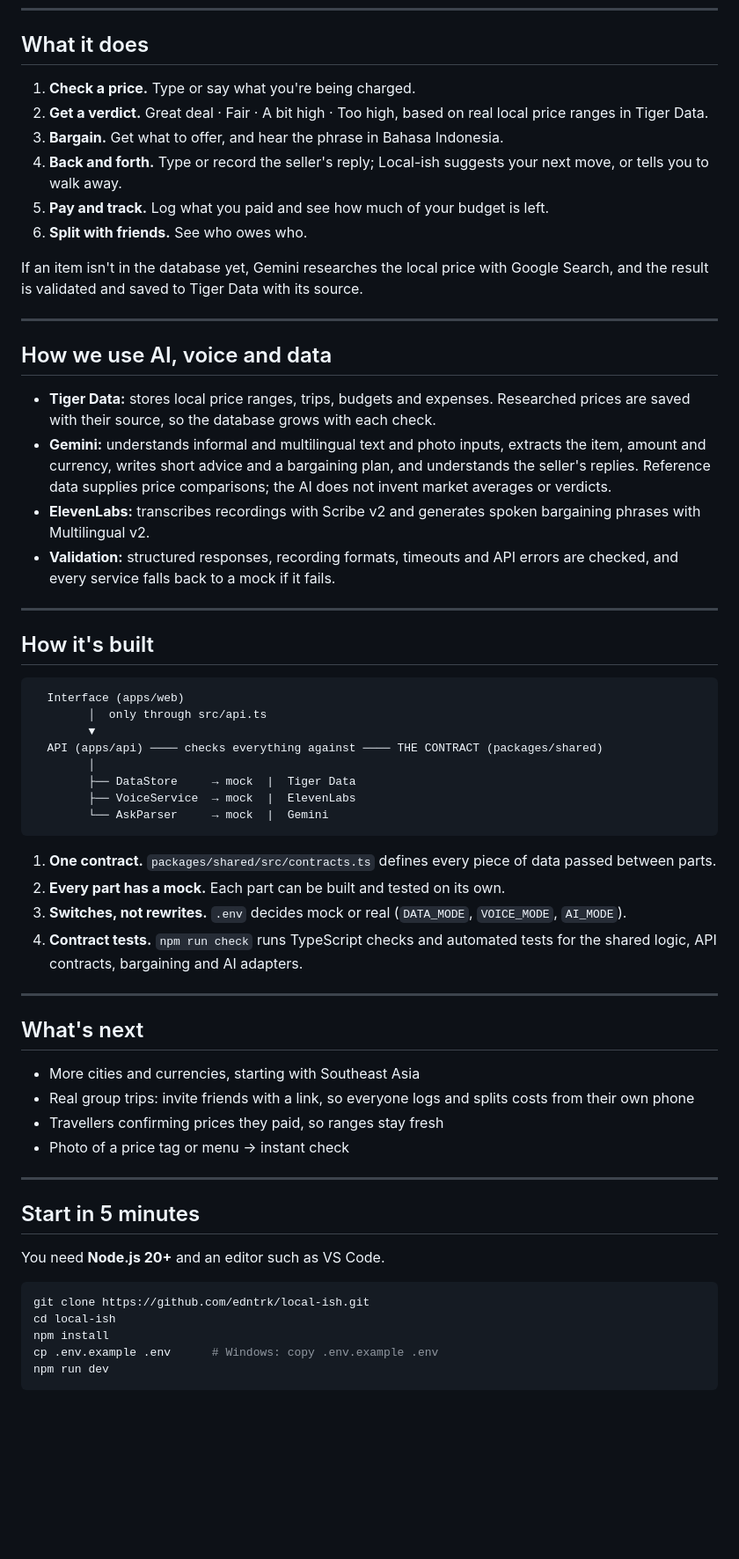
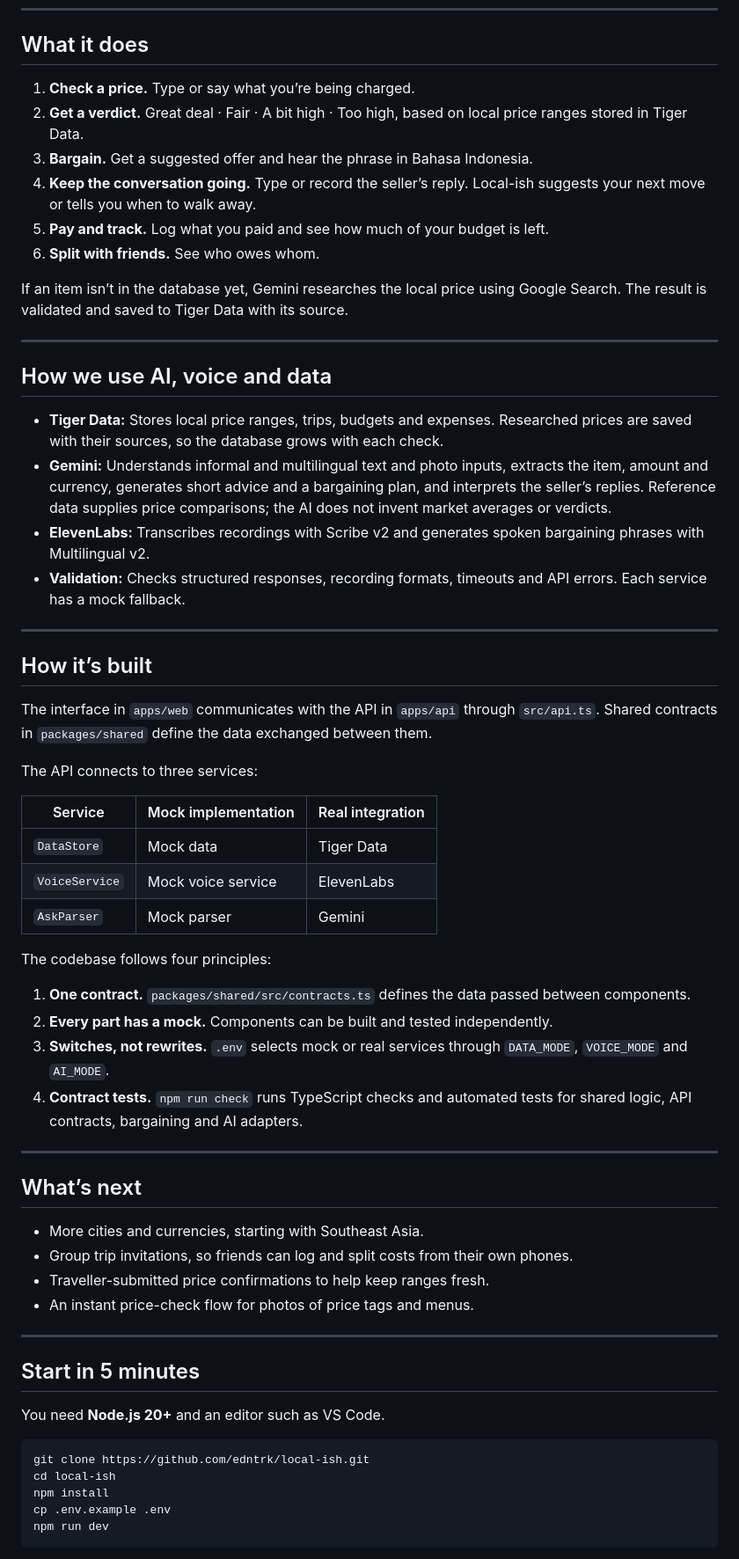
Before and after one commit to edntrk/local-ish, a Markdown page: README.md, the part around one of its changes. Shown at 88% size. Rendered like a GitHub page; blank space fills up the shorter version.

Commit message:
Revise README for clarity and additional resources
Updated README to improve clarity, added demo links, screenshots, and refined instructions.

````diff
--- a/README.md
+++ b/README.md
@@ -10,52 +37,53 @@ Built for the IKU Womxn in STEM Hackathon by **Renata · Deniz · Ranyn**. Demo
 
 ## What it does
 
-1. **Check a price.** Type or say what you're being charged.
-2. **Get a verdict.** Great deal · Fair · A bit high · Too high, based on real local price ranges in Tiger Data.
-3. **Bargain.** Get what to offer, and hear the phrase in Bahasa Indonesia.
-4. **Back and forth.** Type or record the seller's reply; Local-ish suggests your next move, or tells you to walk away.
+1. **Check a price.** Type or say what you’re being charged.
+2. **Get a verdict.** Great deal · Fair · A bit high · Too high, based on local price ranges stored in Tiger Data.
+3. **Bargain.** Get a suggested offer and hear the phrase in Bahasa Indonesia.
+4. **Keep the conversation going.** Type or record the seller’s reply. Local-ish suggests your next move or tells you when to walk away.
 5. **Pay and track.** Log what you paid and see how much of your budget is left.
-6. **Split with friends.** See who owes who.
+6. **Split with friends.** See who owes whom.
 
-If an item isn't in the database yet, Gemini researches the local price with Google Search, and the result is validated and saved to Tiger Data with its source.
+If an item isn’t in the database yet, Gemini researches the local price using Google Search. The result is validated and saved to Tiger Data with its source.
 
 ---
 
 ## How we use AI, voice and data
 
-- **Tiger Data:** stores local price ranges, trips, budgets and expenses. Researched prices are saved with their source, so the database grows with each check.
-- **Gemini:** understands informal and multilingual text and photo inputs, extracts the item, amount and currency, writes short advice and a bargaining plan, and understands the seller's replies. Reference data supplies price comparisons; the AI does not invent market averages or verdicts.
-- **ElevenLabs:** transcribes recordings with Scribe v2 and generates spoken bargaining phrases with Multilingual v2.
-- **Validation:** structured responses, recording formats, timeouts and API errors are checked, and every service falls back to a mock if it fails.
+- **Tiger Data:** Stores local price ranges, trips, budgets and expenses. Researched prices are saved with their sources, so the database grows with each check.
+- **Gemini:** Understands informal and multilingual text and photo inputs, extracts the item, amount and currency, generates short advice and a bargaining plan, and interprets the seller’s replies. Reference data supplies price comparisons; the AI does not invent market averages or verdicts.
+- **ElevenLabs:** Transcribes recordings with Scribe v2 and generates spoken bargaining phrases with Multilingual v2.
+- **Validation:** Checks structured responses, recording formats, timeouts and API errors. Each service has a mock fallback.
 
 ---
 
-## How it's built
+## How it’s built
 
-```
-  Interface (apps/web)
-        │  only through src/api.ts
-        ▼
-  API (apps/api) ──── checks everything against ──── THE CONTRACT (packages/shared)
-        │
-        ├── DataStore     → mock  |  Tiger Data
-        ├── VoiceService  → mock  |  ElevenLabs
-        └── AskParser     → mock  |  Gemini
-```
+The interface in `apps/web` communicates with the API in `apps/api` through `src/api.ts`. Shared contracts in `packages/shared` define the data exchanged between them.
 
-1. **One contract.** `packages/shared/src/contracts.ts` defines every piece of data passed between parts.
-2. **Every part has a mock.** Each part can be built and tested on its own.
-3. **Switches, not rewrites.** `.env` decides mock or real (`DATA_MODE`, `VOICE_MODE`, `AI_MODE`).
-4. **Contract tests.** `npm run check` runs TypeScript checks and automated tests for the shared logic, API contracts, bargaining and AI adapters.
+The API connects to three services:
+
+| Service | Mock implementation | Real integration |
+| --- | --- | --- |
+| `DataStore` | Mock data | Tiger Data |
+| `VoiceService` | Mock voice service | ElevenLabs |
+| `AskParser` | Mock parser | Gemini |
+
+The codebase follows four principles:
+
+1. **One contract.** `packages/shared/src/contracts.ts` defines the data passed between components.
+2. **Every part has a mock.** Components can be built and tested independently.
+3. **Switches, not rewrites.** `.env` selects mock or real services through `DATA_MODE`, `VOICE_MODE` and `AI_MODE`.
+4. **Contract tests.** `npm run check` runs TypeScript checks and automated tests for shared logic, API contracts, bargaining and AI adapters.
 
 ---
 
-## What's next
+## What’s next
 
-- More cities and currencies, starting with Southeast Asia
-- Real group trips: invite friends with a link, so everyone logs and splits costs from their own phone
-- Travellers confirming prices they paid, so ranges stay fresh
-- Photo of a price tag or menu → instant check
+- More cities and currencies, starting with Southeast Asia.
+- Group trip invitations, so friends can log and split costs from their own phones.
+- Traveller-submitted price confirmations to help keep ranges fresh.
+- An instant price-check flow for photos of price tags and menus.
 
 ---
 
@@ -67,7 +95,7 @@ You need **Node.js 20+** and an editor such as VS Code.
 git clone https://github.com/edntrk/local-ish.git
 cd local-ish
 npm install
-cp .env.example .env      # Windows: copy .env.example .env
+cp .env.example .env
 npm run dev
 ```
 
````
Also changed, not shown: other parts of README.md (+51 -12 lines).
